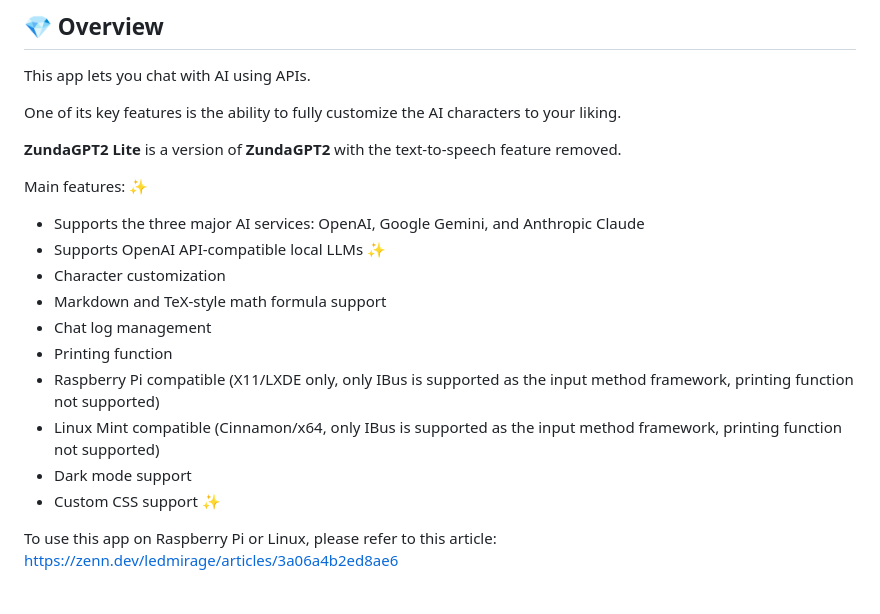
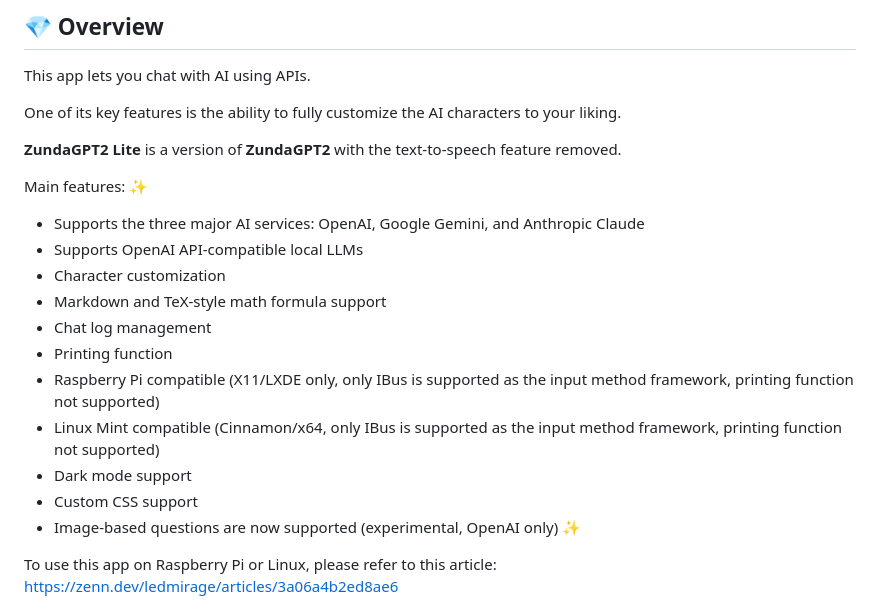
Before and after one commit to led-mirage/ZundaGPT2Lite, a Markdown page: Readme.en.md, the part around the change. Drawn GitHub-style.

```diff
--- a/Readme.en.md
+++ b/Readme.en.md
@@ -33,7 +33,7 @@ One of its key features is the ability to fully customize the AI characters to y
 Main features: ✨
 
 - Supports the three major AI services: OpenAI, Google Gemini, and Anthropic Claude
-- Supports OpenAI API-compatible local LLMs ✨
+- Supports OpenAI API-compatible local LLMs
 - Character customization
 - Markdown and TeX-style math formula support
 - Chat log management
@@ -41,7 +41,8 @@ Main features: ✨
 - Raspberry Pi compatible (X11/LXDE only, only IBus is supported as the input method framework, printing function not supported)
 - Linux Mint compatible (Cinnamon/x64, only IBus is supported as the input method framework, printing function not supported)
 - Dark mode support
-- Custom CSS support ✨
+- Custom CSS support
+- Image-based questions are now supported (experimental, OpenAI only) ✨
 
 To use this app on Raspberry Pi or Linux, please refer to this article:
 https://zenn.dev/ledmirage/articles/3a06a4b2ed8ae6
```
Also changed, not shown: Readme.md (+17 -9 lines), doc/images/virustotal_1.33.0.png (added).
